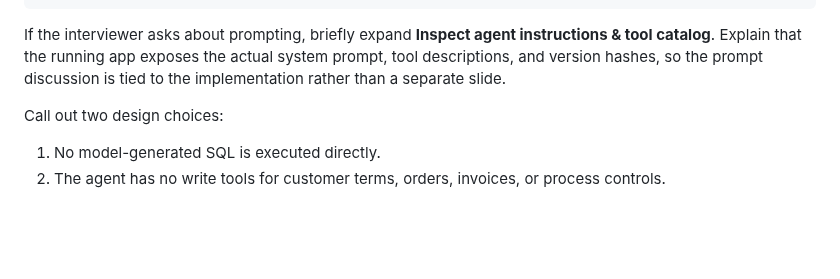
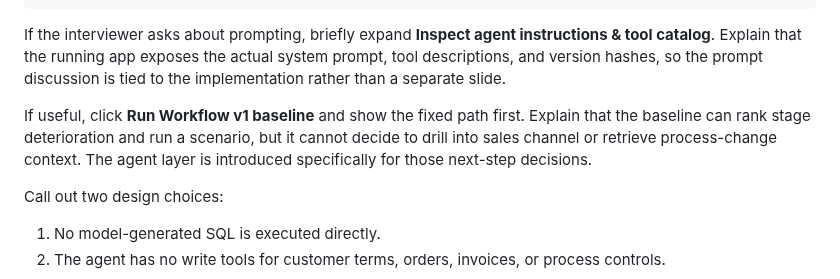
Before and after one commit to BarryZhong1/O2C-Sql-Analytics-Database, a Markdown page: agent/docs/demo_script.md, the part around the change. GitHub-like rendering; blank space fills up the shorter version.

Commit message:
Add workflow-to-agent comparison to presentation script

````diff
--- a/agent/docs/demo_script.md
+++ b/agent/docs/demo_script.md
@@ -49,6 +49,8 @@ Human approval
 ```
 
 If the interviewer asks about prompting, briefly expand **Inspect agent instructions & tool catalog**. Explain that the running app exposes the actual system prompt, tool descriptions, and version hashes, so the prompt discussion is tied to the implementation rather than a separate slide.
+
+If useful, click **Run Workflow v1 baseline** and show the fixed path first. Explain that the baseline can rank stage deterioration and run a scenario, but it cannot decide to drill into sales channel or retrieve process-change context. The agent layer is introduced specifically for those next-step decisions.
 
 Call out two design choices:
 
````
